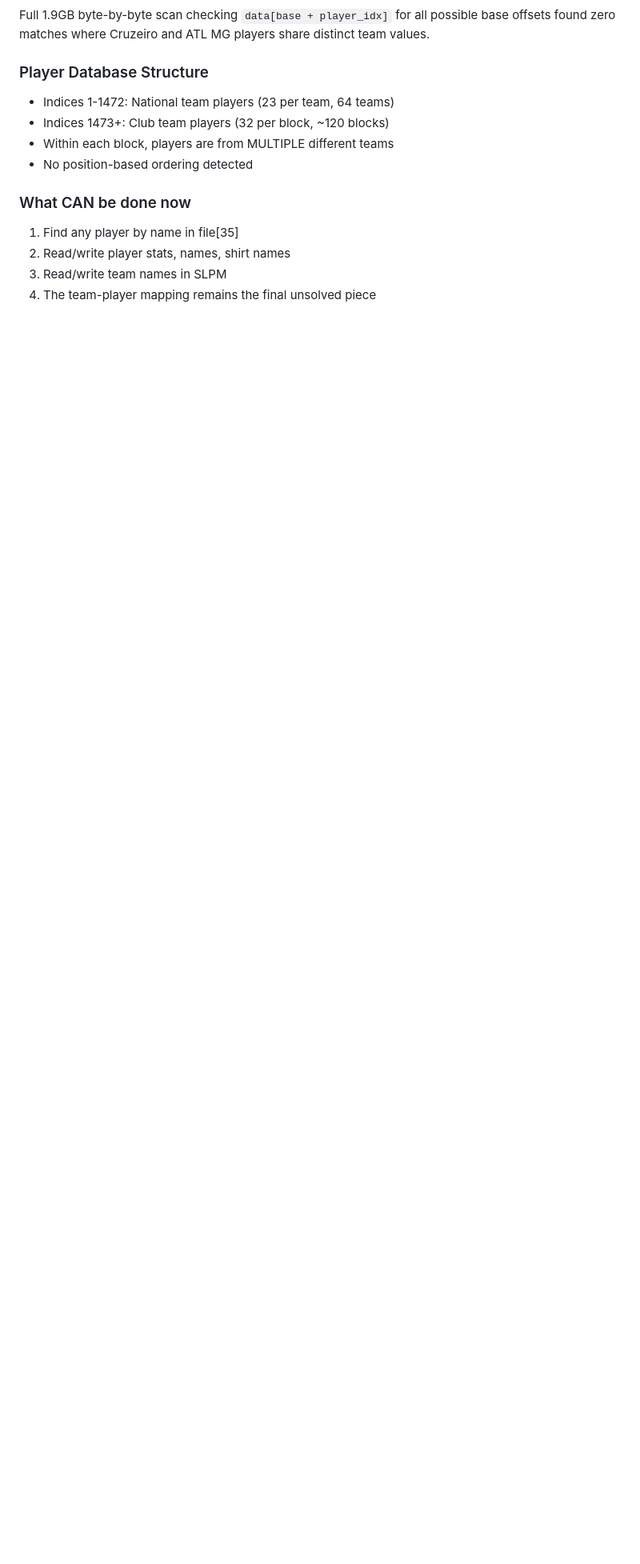
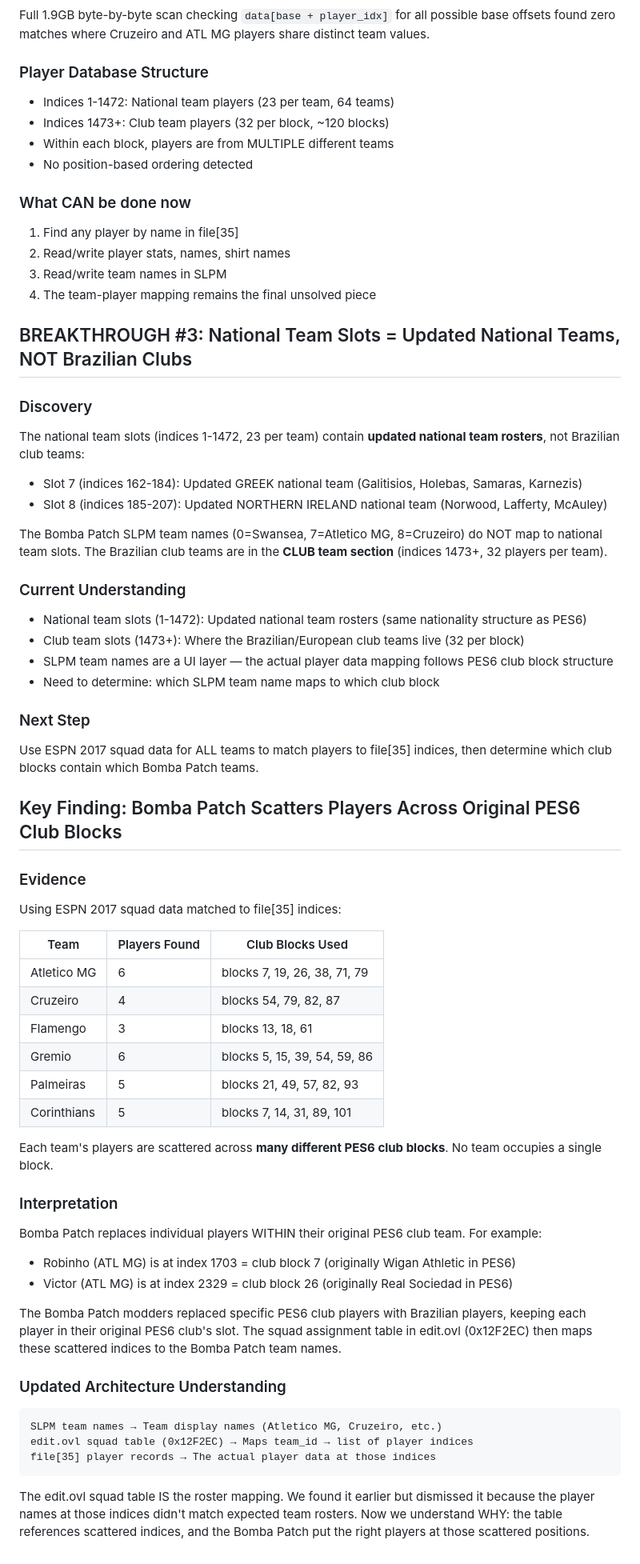
Before and after one commit to hiitsgabe/console_utilities, a Markdown page: docs/pes6-ps2-roster-research.md, the part around the change. Shown at 80% size. GitHub-like rendering; blank space fills up the shorter version.

Commit message:
PES6 research: team-player mapping architecture decoded - scattered across club blocks

````diff
--- a/docs/pes6-ps2-roster-research.md
+++ b/docs/pes6-ps2-roster-research.md
@@ -423,3 +423,53 @@ Full 1.9GB byte-by-byte scan checking `data[base + player_idx]` for all possible
 2. Read/write player stats, names, shirt names
 3. Read/write team names in SLPM
 4. The team-player mapping remains the final unsolved piece
+
+## BREAKTHROUGH #3: National Team Slots = Updated National Teams, NOT Brazilian Clubs
+
+### Discovery
+The national team slots (indices 1-1472, 23 per team) contain **updated national team rosters**, not Brazilian club teams:
+- Slot 7 (indices 162-184): Updated GREEK national team (Galitisios, Holebas, Samaras, Karnezis)
+- Slot 8 (indices 185-207): Updated NORTHERN IRELAND national team (Norwood, Lafferty, McAuley)
+
+The Bomba Patch SLPM team names (0=Swansea, 7=Atletico MG, 8=Cruzeiro) do NOT map to national team slots. The Brazilian club teams are in the **CLUB team section** (indices 1473+, 32 players per team).
+
+### Current Understanding
+- National team slots (1-1472): Updated national team rosters (same nationality structure as PES6)
+- Club team slots (1473+): Where the Brazilian/European club teams live (32 per block)
+- SLPM team names are a UI layer — the actual player data mapping follows PES6 club block structure
+- Need to determine: which SLPM team name maps to which club block
+
+### Next Step
+Use ESPN 2017 squad data for ALL teams to match players to file[35] indices, then determine which club blocks contain which Bomba Patch teams.
+
+## Key Finding: Bomba Patch Scatters Players Across Original PES6 Club Blocks
+
+### Evidence
+Using ESPN 2017 squad data matched to file[35] indices:
+
+| Team | Players Found | Club Blocks Used |
+|------|--------------|-----------------|
+| Atletico MG | 6 | blocks 7, 19, 26, 38, 71, 79 |
+| Cruzeiro | 4 | blocks 54, 79, 82, 87 |
+| Flamengo | 3 | blocks 13, 18, 61 |
+| Gremio | 6 | blocks 5, 15, 39, 54, 59, 86 |
+| Palmeiras | 5 | blocks 21, 49, 57, 82, 93 |
+| Corinthians | 5 | blocks 7, 14, 31, 89, 101 |
+
+Each team's players are scattered across **many different PES6 club blocks**. No team occupies a single block.
+
+### Interpretation
+Bomba Patch replaces individual players WITHIN their original PES6 club team. For example:
+- Robinho (ATL MG) is at index 1703 = club block 7 (originally Wigan Athletic in PES6)
+- Victor (ATL MG) is at index 2329 = club block 26 (originally Real Sociedad in PES6)
+
+The Bomba Patch modders replaced specific PES6 club players with Brazilian players, keeping each player in their original PES6 club's slot. The squad assignment table in edit.ovl (0x12F2EC) then maps these scattered indices to the Bomba Patch team names.
+
+### Updated Architecture Understanding
+```
+SLPM team names → Team display names (Atletico MG, Cruzeiro, etc.)
+edit.ovl squad table (0x12F2EC) → Maps team_id → list of player indices
+file[35] player records → The actual player data at those indices
+```
+
+The edit.ovl squad table IS the roster mapping. We found it earlier but dismissed it because the player names at those indices didn't match expected team rosters. Now we understand WHY: the table references scattered indices, and the Bomba Patch put the right players at those scattered positions.
````
